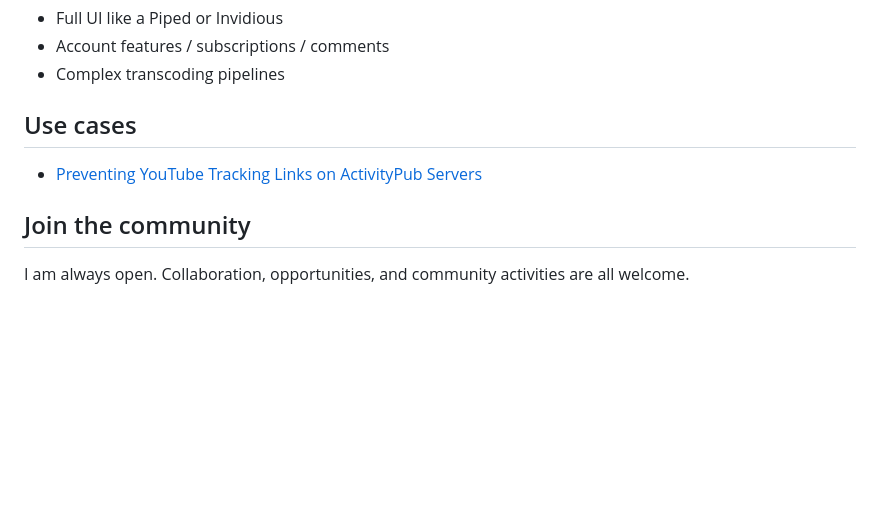
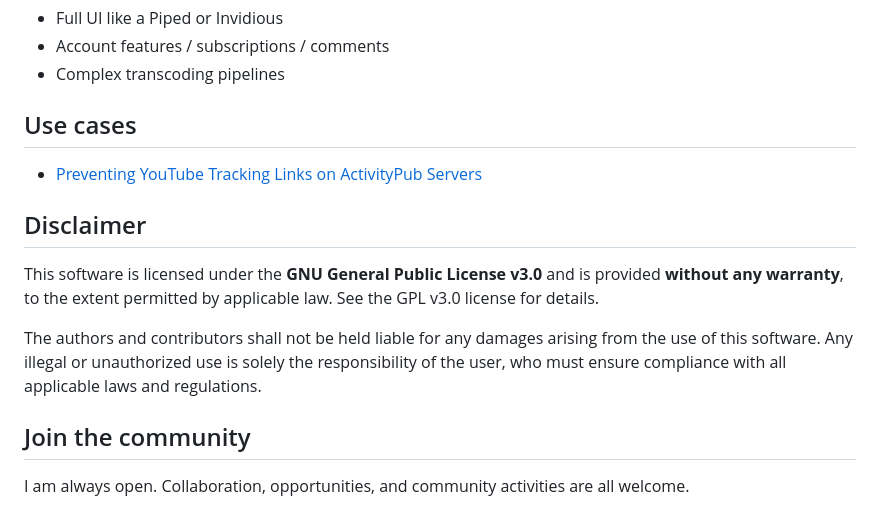
Before and after one commit to gnh1201/dnt-yt, a Markdown page: README.md, the part around the change. Rendered like a GitHub page; blank space fills up the shorter version.

Commit message:
Add disclaimer about GPL license and liability
Added a disclaimer regarding licensing and liability.

```diff
--- a/README.md
+++ b/README.md
@@ -185,6 +185,11 @@ Then open:
 ## Use cases
 * [Preventing YouTube Tracking Links on ActivityPub Servers](https://github.com/gnh1201/activitypub/blob/main/youtube.md)
 
+## Disclaimer
+This software is licensed under the **GNU General Public License v3.0** and is provided **without any warranty**, to the extent permitted by applicable law. See the GPL v3.0 license for details.
+
+The authors and contributors shall not be held liable for any damages arising from the use of this software. Any illegal or unauthorized use is solely the responsibility of the user, who must ensure compliance with all applicable laws and regulations.
+
 ## Join the community
 I am always open. Collaboration, opportunities, and community activities are all welcome.
 
```
